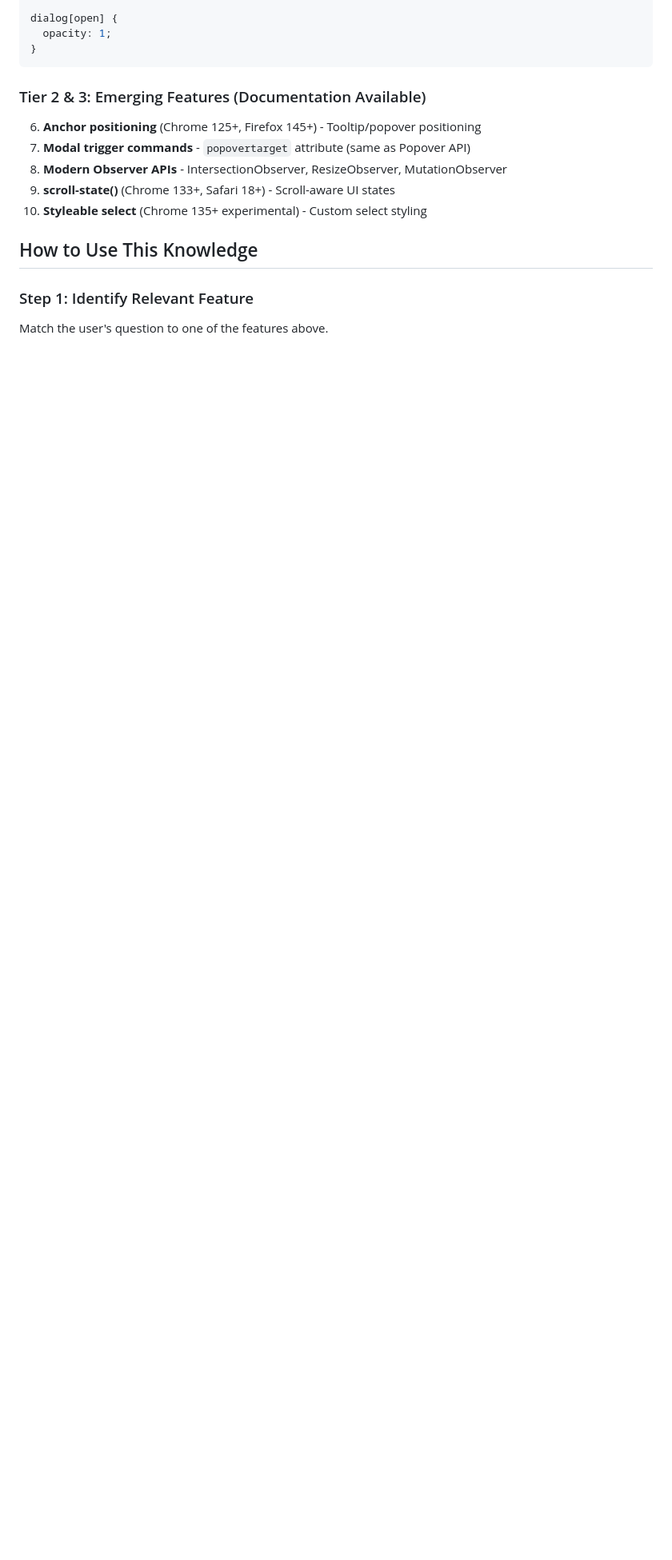
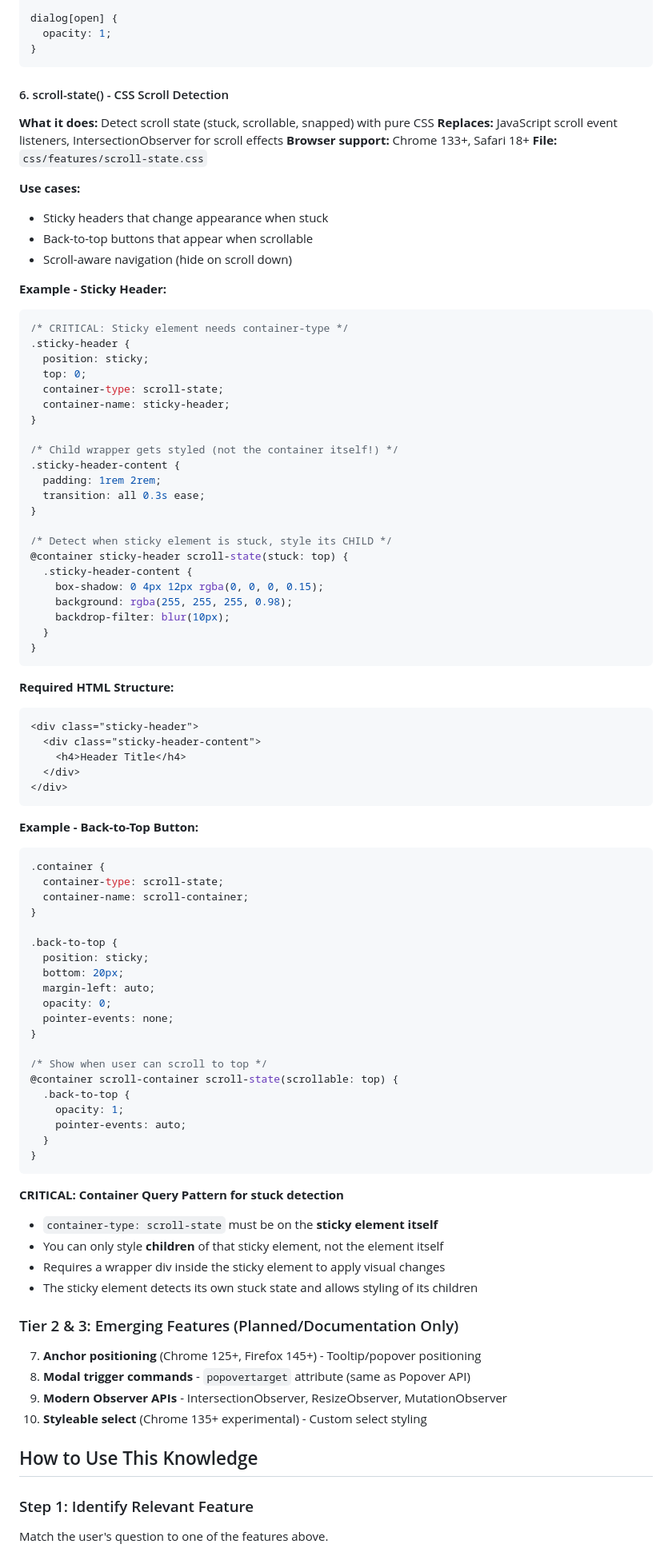
Before and after one commit to aldunchev/modern-css-features, a Markdown page: claude-skill/SKILL.md, the part around one of its changes. Shown at 80% size. Drawn GitHub-style; blank space fills up the shorter version.

Commit message:
Update the skill with scroll-state that cannot query the container and update the presentation doc.

````diff
--- a/claude-skill/SKILL.md
+++ b/claude-skill/SKILL.md
@@ -169,12 +169,87 @@ dialog[open] {
 }
 ```
 
-### Tier 2 & 3: Emerging Features (Documentation Available)
+#### 6. scroll-state() - CSS Scroll Detection
+**What it does:** Detect scroll state (stuck, scrollable, snapped) with pure CSS
+**Replaces:** JavaScript scroll event listeners, IntersectionObserver for scroll effects
+**Browser support:** Chrome 133+, Safari 18+
+**File:** `css/features/scroll-state.css`
 
-6. **Anchor positioning** (Chrome 125+, Firefox 145+) - Tooltip/popover positioning
-7. **Modal trigger commands** - `popovertarget` attribute (same as Popover API)
-8. **Modern Observer APIs** - IntersectionObserver, ResizeObserver, MutationObserver
-9. **scroll-state()** (Chrome 133+, Safari 18+) - Scroll-aware UI states
+**Use cases:**
+- Sticky headers that change appearance when stuck
+- Back-to-top buttons that appear when scrollable
+- Scroll-aware navigation (hide on scroll down)
+
+**Example - Sticky Header:**
+```css
+/* CRITICAL: Sticky element needs container-type */
+.sticky-header {
+  position: sticky;
+  top: 0;
+  container-type: scroll-state;
+  container-name: sticky-header;
+}
+
+/* Child wrapper gets styled (not the container itself!) */
+.sticky-header-content {
+  padding: 1rem 2rem;
+  transition: all 0.3s ease;
+}
+
+/* Detect when sticky element is stuck, style its CHILD */
+@container sticky-header scroll-state(stuck: top) {
+  .sticky-header-content {
+    box-shadow: 0 4px 12px rgba(0, 0, 0, 0.15);
+    background: rgba(255, 255, 255, 0.98);
+    backdrop-filter: blur(10px);
+  }
+}
+```
+
+**Required HTML Structure:**
+```html
+<div class="sticky-header">
+  <div class="sticky-header-content">
+    <h4>Header Title</h4>
+  </div>
+</div>
+```
+
+**Example - Back-to-Top Button:**
+```css
+.container {
+  container-type: scroll-state;
+  container-name: scroll-container;
+}
+
+.back-to-top {
+  position: sticky;
+  bottom: 20px;
+  margin-left: auto;
+  opacity: 0;
+  pointer-events: none;
+}
+
+/* Show when user can scroll to top */
+@container scroll-container scroll-state(scrollable: top) {
+  .back-to-top {
+    opacity: 1;
+    pointer-events: auto;
+  }
+}
+```
+
+**CRITICAL: Container Query Pattern for stuck detection**
+- `container-type: scroll-state` must be on the **sticky element itself**
+- You can only style **children** of that sticky element, not the element itself
+- Requires a wrapper div inside the sticky element to apply visual changes
+- The sticky element detects its own stuck state and allows styling of its children
+
+### Tier 2 & 3: Emerging Features (Planned/Documentation Only)
+
+7. **Anchor positioning** (Chrome 125+, Firefox 145+) - Tooltip/popover positioning
+8. **Modal trigger commands** - `popovertarget` attribute (same as Popover API)
+9. **Modern Observer APIs** - IntersectionObserver, ResizeObserver, MutationObserver
 10. **Styleable select** (Chrome 135+ experimental) - Custom select styling
 
 ## How to Use This Knowledge
````
Also changed, not shown: other parts of claude-skill/SKILL.md (+3 -3 lines), docs/PRESENTATION_SUMMARY.md (+106 -147 lines).
